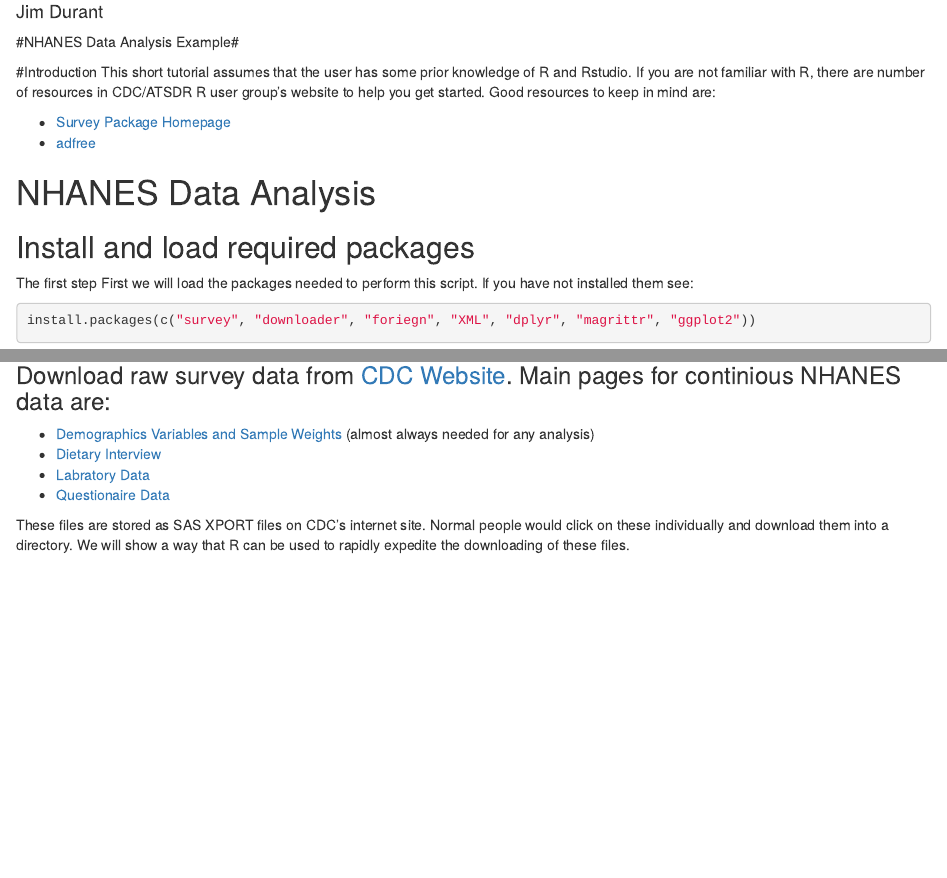
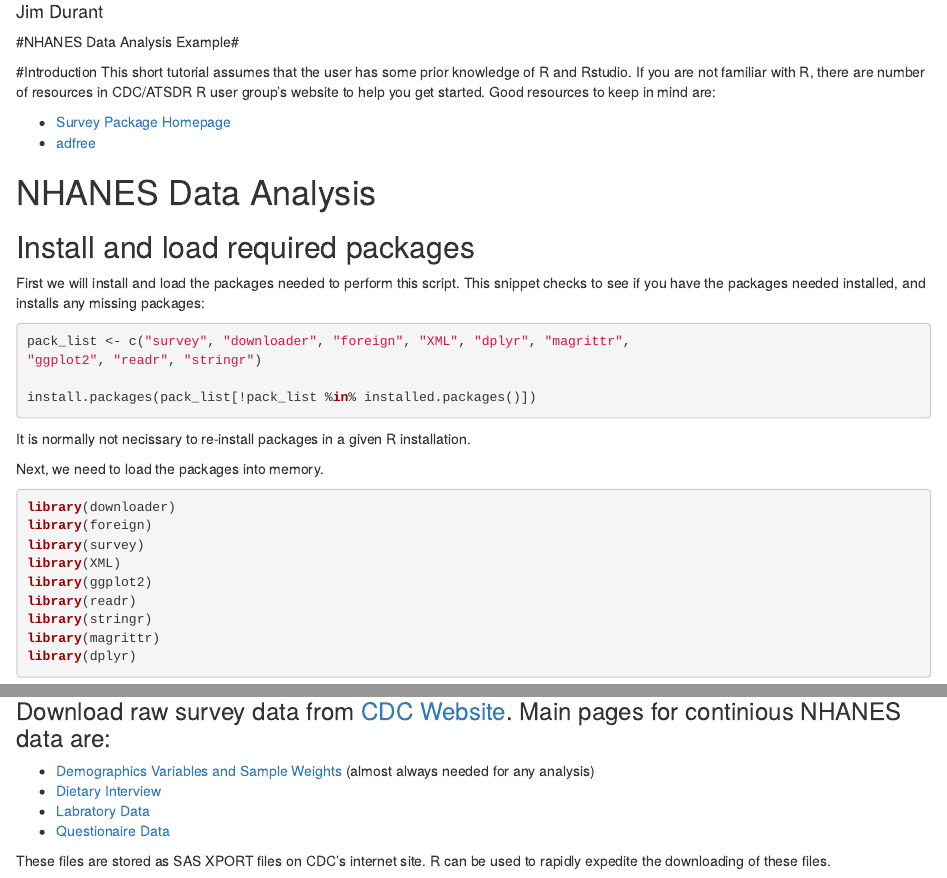
Before and after one commit to YoJimboDurant/Shorts, an R Markdown document (nhanes_example.rmd): the page in a window 1100 px wide, from 70 px down, and a second part further down, joined at a grey line. Rendered offline with R 4.5, knitr and Pandoc, with nearby package versions; drawn as R Markdown's standard HTML page in place of the format the file asks for; some code elsewhere in the file could not run offline; long lines of code are wrapped; common packages that the code uses without loading them are loaded.

Commit message:
modified using atom - fixed a install.packages

````diff
--- a/nhanes_example.rmd
+++ b/nhanes_example.rmd
@@ -16,11 +16,17 @@ This short tutorial assumes that the user has some prior knowledge of R and Rstu
 
 # NHANES Data Analysis
 ## Install and load required packages
-The first step First we will load the packages needed to perform this script. If you have not installed them see:
+First we will install and load the packages needed to perform this script.
+This snippet checks to see if you have the packages needed installed, and
+installs any missing packages:
 
-```{r installpacks, eval = FALSE}
-install.packages(c("survey", "downloader", "foriegn", "XML", "dplyr", "magrittr", "ggplot2"))
+```{r installpacks, eval = TRUE}
+pack_list <- c("survey", "downloader", "foreign", "XML", "dplyr", "magrittr",
+"ggplot2", "readr", "stringr")
+
+install.packages(pack_list[!pack_list %in% installed.packages()])
 ```
+It is normally not necissary to re-install packages in a given R installation.
 
 
-```{r download example, include=FALSE}
+Next, we need to load the packages into memory.
@@ -56,7 +51,7 @@ library(dplyr)
 * [Labratory Data](https://wwwn.cdc.gov/Nchs/Nhanes/Search/DataPage.aspx?Component=Laboratory)
 * [Questionaire Data](https://wwwn.cdc.gov/Nchs/Nhanes/Search/DataPage.aspx?Component=Questionnaire)
 
-These files are stored as SAS XPORT files on CDC's internet site. Normal people would click on these individually and download them into a directory. We will show a way that R can be used to rapidly expedite the downloading of these files.
+These files are stored as SAS XPORT files on CDC's internet site. R can be used to rapidly expedite the downloading of these files.
 
 
 <div class="alert alert-dismissible alert-warning">
````
Also changed, not shown: nhanes_example.rmd (14 more changed lines).
